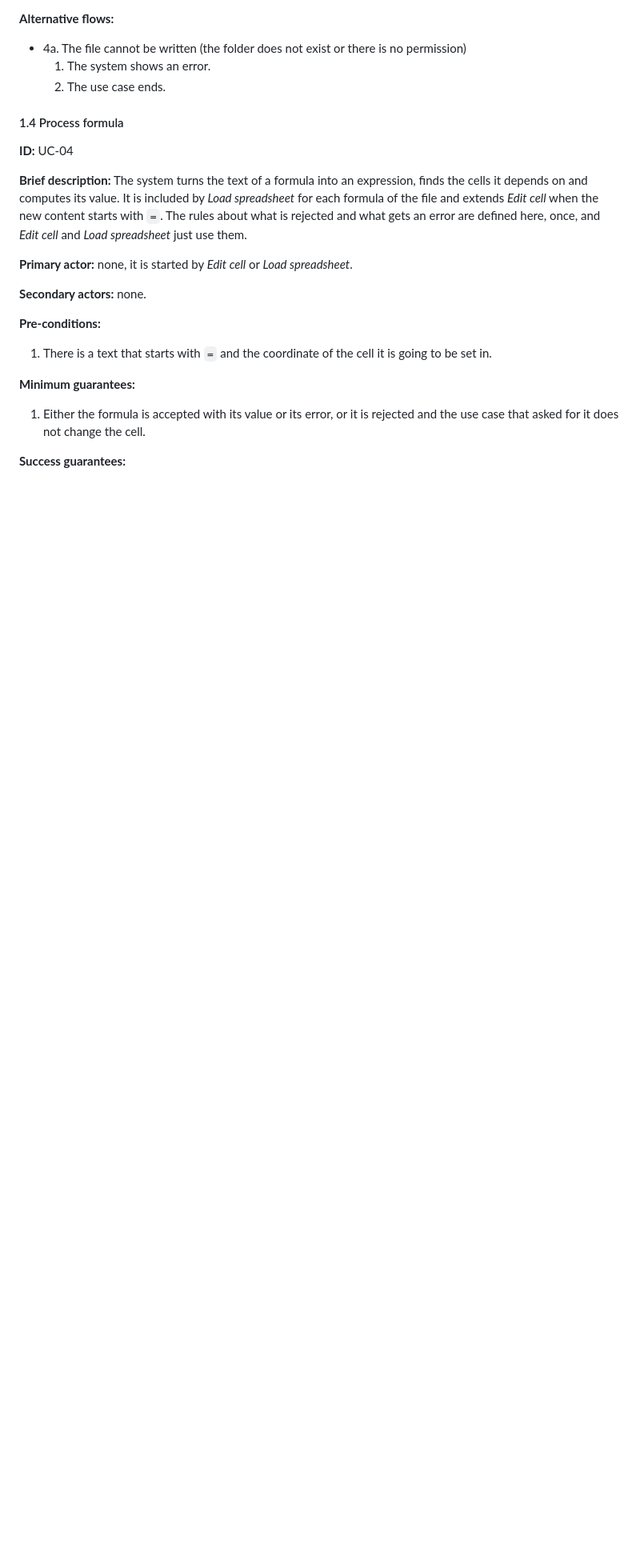
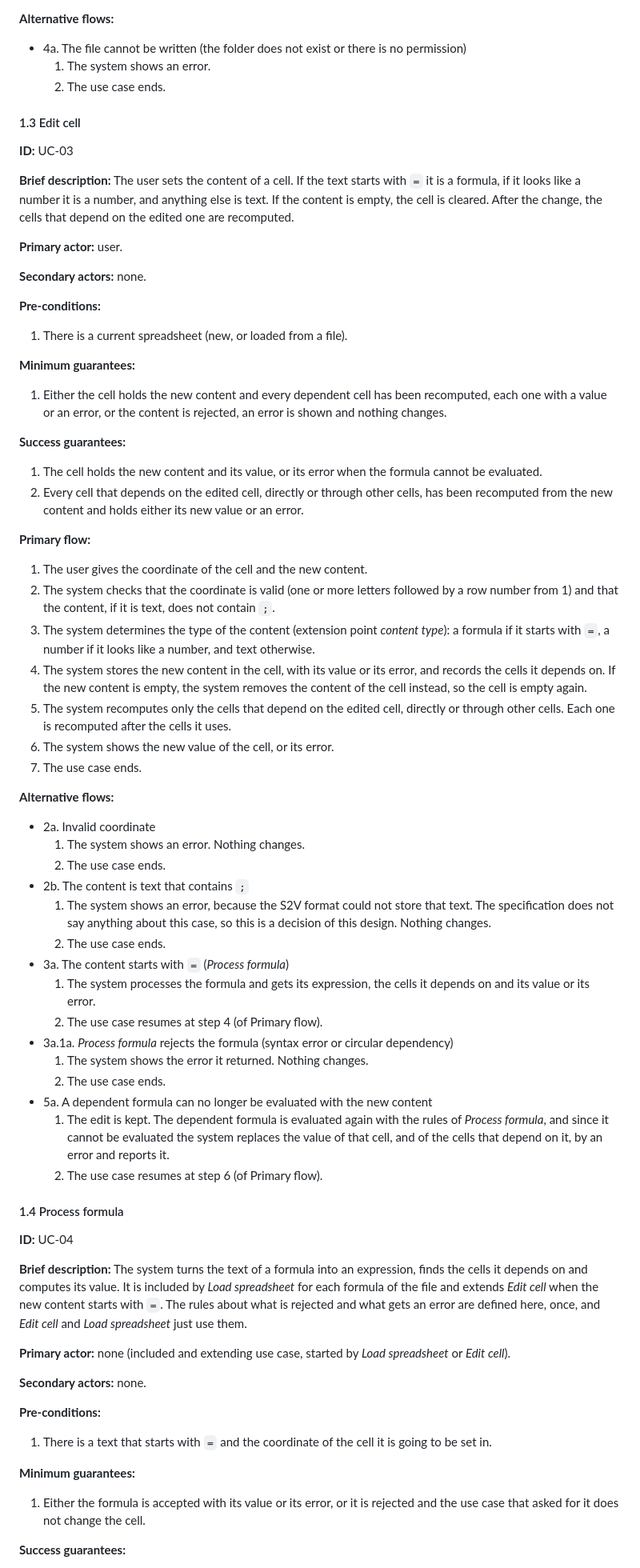
Before and after one commit to kamanfung-upc/softeng-project, a Markdown page: docs/deliverable-1.md, the part around one of its changes. Shown at 80% size. Rendered like a GitHub page; blank space fills up the shorter version.

```diff
--- a/docs/deliverable-1.md
+++ b/docs/deliverable-1.md
@@ -132,13 +91,59 @@ For this project, the user of the spreadsheet is the only actor.
   1. The system shows an error.
   2. The use case ends.
 
+#### 1.3 Edit cell
+
+**ID:** UC-03
+
+**Brief description:** The user sets the content of a cell. If the text starts with `=` it is a formula, if it looks like a number it is a number, and anything else is text. If the content is empty, the cell is cleared. After the change, the cells that depend on the edited one are recomputed.
+
+**Primary actor:** user.
+
+**Secondary actors:** none.
+
+**Pre-conditions:**
+1. There is a current spreadsheet (new, or loaded from a file).
+
+**Minimum guarantees:**
+1. Either the cell holds the new content and every dependent cell has been recomputed, each one with a value or an error, or the content is rejected, an error is shown and nothing changes.
+
+**Success guarantees:**
+1. The cell holds the new content and its value, or its error when the formula cannot be evaluated.
+2. Every cell that depends on the edited cell, directly or through other cells, has been recomputed from the new content and holds either its new value or an error.
+
+**Primary flow:**
+1. The user gives the coordinate of the cell and the new content.
+2. The system checks that the coordinate is valid (one or more letters followed by a row number from 1) and that the content, if it is text, does not contain `;`.
+3. The system determines the type of the content (extension point *content type*): a formula if it starts with `=`, a number if it looks like a number, and text otherwise.
+4. The system stores the new content in the cell, with its value or its error, and records the cells it depends on. If the new content is empty, the system removes the content of the cell instead, so the cell is empty again.
+5. The system recomputes only the cells that depend on the edited cell, directly or through other cells. Each one is recomputed after the cells it uses.
+6. The system shows the new value of the cell, or its error.
+7. The use case ends.
+
+**Alternative flows:**
+- 2a. Invalid coordinate
+  1. The system shows an error. Nothing changes.
+  2. The use case ends.
+- 2b. The content is text that contains `;`
+  1. The system shows an error, because the S2V format could not store that text. The specification does not say anything about this case, so this is a decision of this design. Nothing changes.
+  2. The use case ends.
+- 3a. The content starts with `=` (*Process formula*)
+  1. The system processes the formula and gets its expression, the cells it depends on and its value or its error.
+  2. The use case resumes at step 4 (of Primary flow).
+- 3a.1a. *Process formula* rejects the formula (syntax error or circular dependency)
+  1. The system shows the error it returned. Nothing changes.
+  2. The use case ends.
+- 5a. A dependent formula can no longer be evaluated with the new content
+  1. The edit is kept. The dependent formula is evaluated again with the rules of *Process formula*, and since it cannot be evaluated the system replaces the value of that cell, and of the cells that depend on it, by an error and reports it.
+  2. The use case resumes at step 6 (of Primary flow).
+
 #### 1.4 Process formula
 
 **ID:** UC-04
 
 **Brief description:** The system turns the text of a formula into an expression, finds the cells it depends on and computes its value. It is included by *Load spreadsheet* for each formula of the file and extends *Edit cell* when the new content starts with `=`. The rules about what is rejected and what gets an error are defined here, once, and *Edit cell* and *Load spreadsheet* just use them.
 
-**Primary actor:** none, it is started by *Edit cell* or *Load spreadsheet*.
+**Primary actor:** none (included and extending use case, started by *Load spreadsheet* or *Edit cell*).
 
 **Secondary actors:** none.
 
```
Also changed, not shown: other parts of docs/deliverable-1.md (+24 -65 lines), docs/domain-model.drawio.png, 3 other files.
